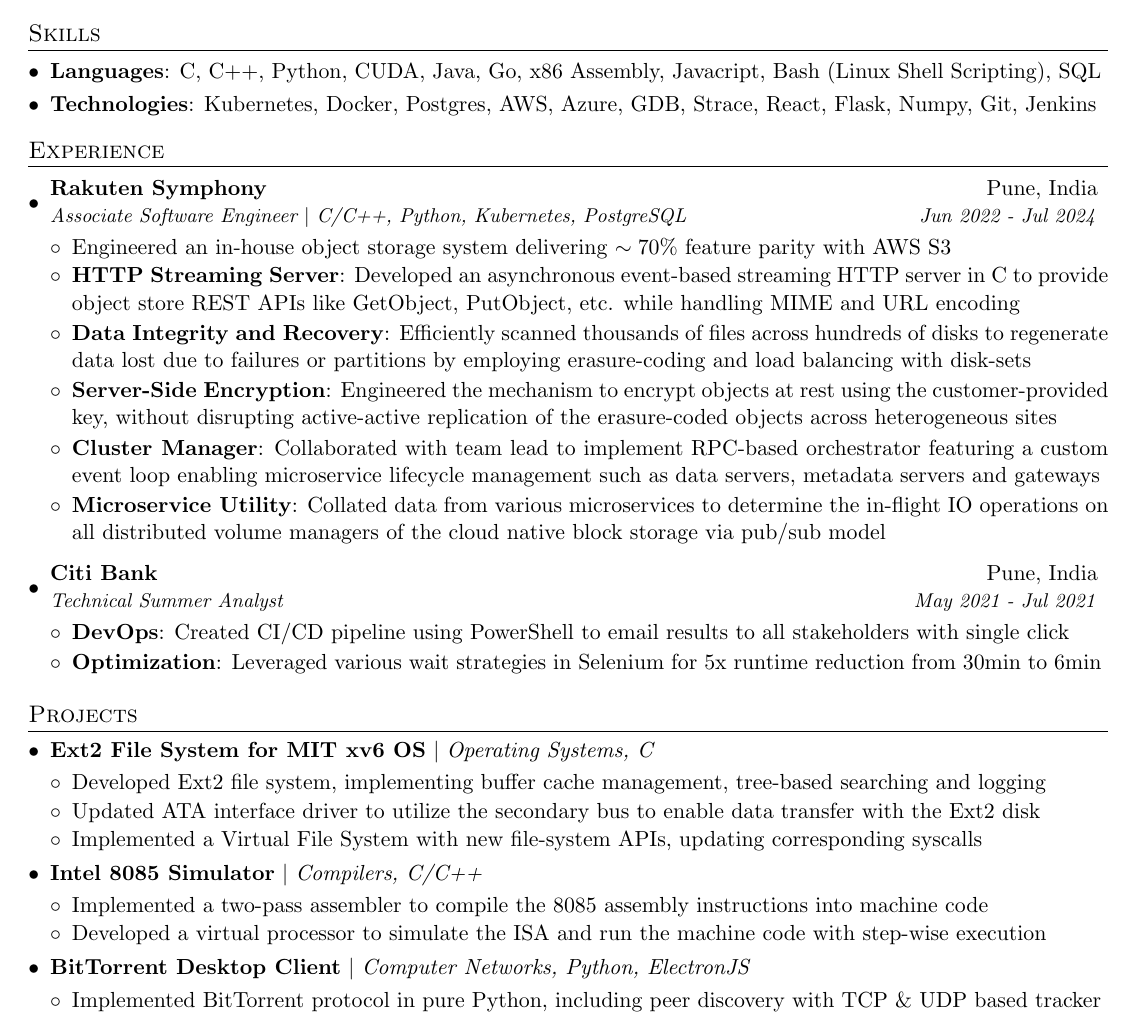
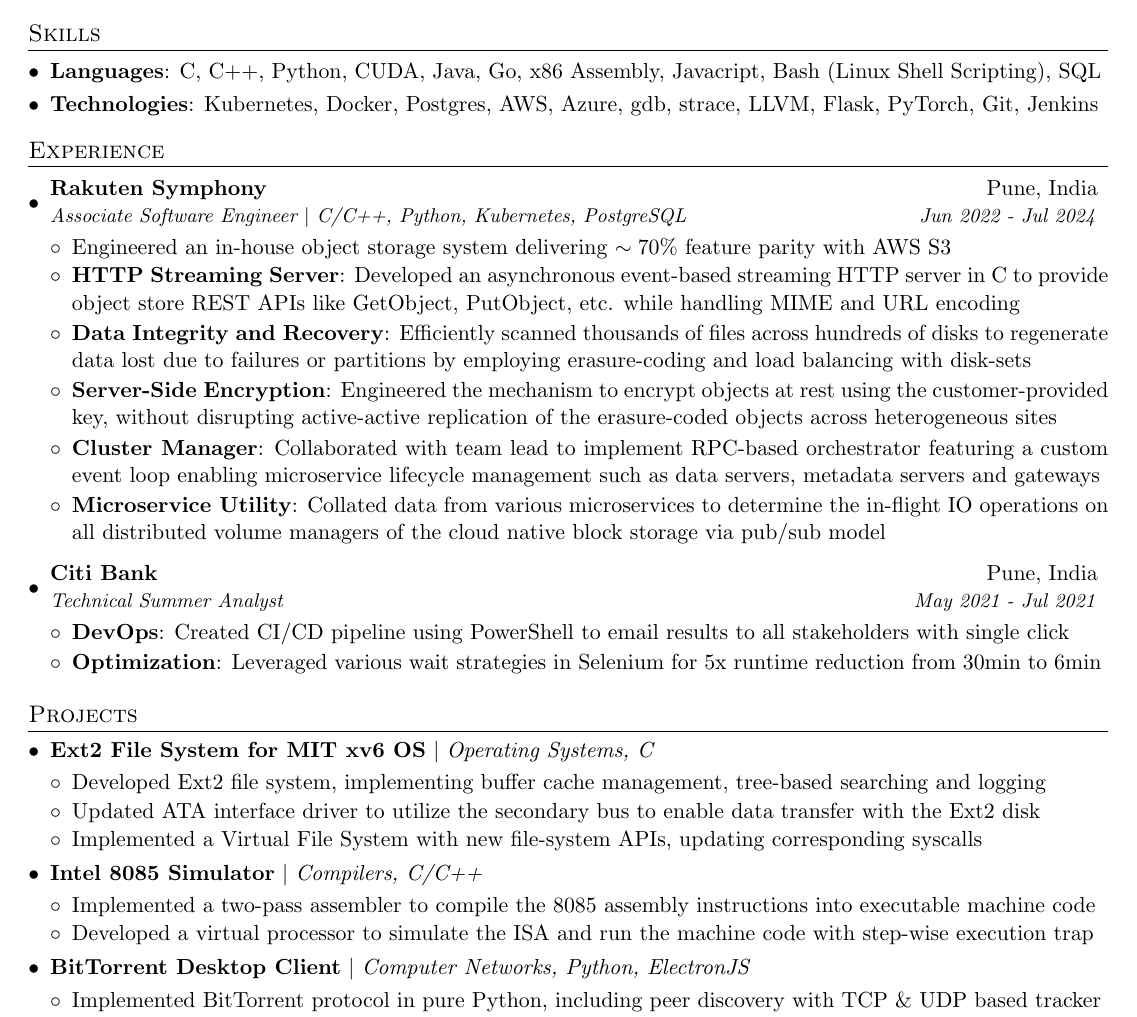
Before and after one commit to correaswebert/resume, a LaTeX CV (systems/Swebert_Correa_Resume.tex): part of the page, cut so that both start at the same text. Compiled offline with pdfLaTeX.

Commit message:
Update systems

```diff
--- a/systems/Swebert_Correa_Resume.tex
+++ b/systems/Swebert_Correa_Resume.tex
@@ -157,11 +157,7 @@
 
     \resumeSubItem
       {Technologies}
-      {Kubernetes, Docker, Postgres, AWS, Azure, GDB, Strace, React, Flask, Numpy, Git, Jenkins}
-
-    % \resumeSubItem
-    %   {Domains}
-    %   {Distributed Systems, File Systems and Storage, Operating Systems, Networking, Compilers}
+      {Kubernetes, Docker, Postgres, AWS, Azure, gdb, strace, LLVM, Flask, PyTorch, Git, Jenkins}
   \resumeSubHeadingListEnd
 
 % ------- ------- ------- %
@@ -222,8 +218,8 @@
         {Intel 8085 Simulator}
         {Compilers, C/C++}
         \resumeItemListStart
-            \resumePoint{Implemented a two-pass assembler to compile the 8085 assembly instructions into machine code}
-            \resumePoint{Developed a virtual processor to simulate the ISA and run the machine code with step-wise execution}
+            \resumePoint{Implemented a two-pass assembler to compile the 8085 assembly instructions into executable machine code}
+            \resumePoint{Developed a virtual processor to simulate the ISA and run the machine code with step-wise execution trap}
         \resumeItemListEnd
 
         \projectSubheading
```
